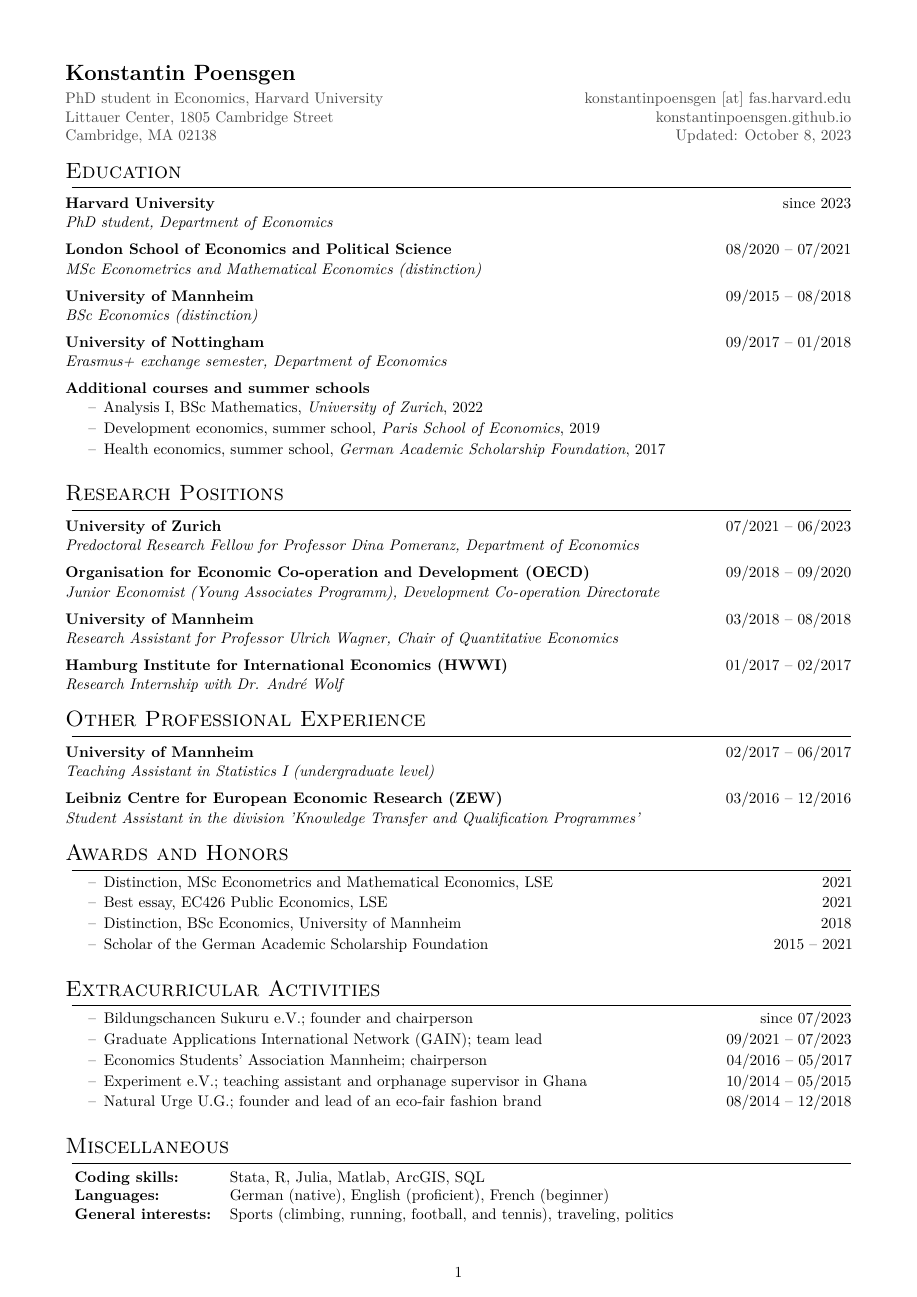
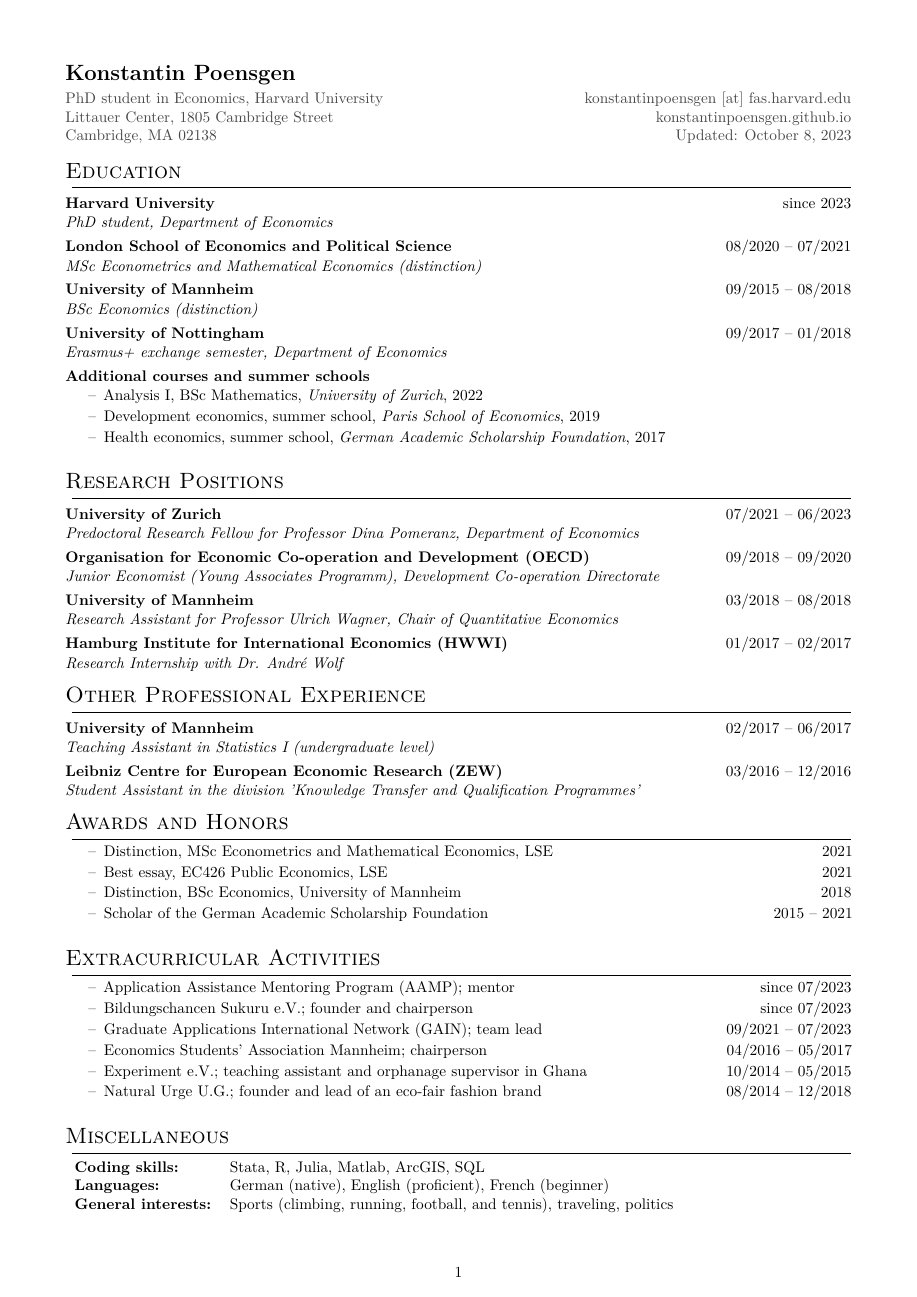
Before and after one commit to konstantinpoensgen/konstantinpoensgen.github.io, a LaTeX CV (docs/cv/cv_poensgen.tex, which reads docs/cv/cv_class.cls): page 1 of 2. Compiled offline with pdfLaTeX.

Commit message:
Update CV

```diff
--- a/docs/cv/cv_class.cls
+++ b/docs/cv/cv_class.cls
@@ -25,7 +25,7 @@
 % Gap between subsections and subsubsections
 \titlespacing{\section}{4pt}{4pt}{4pt}
 \titlespacing{\subsection}{0em}{0pt}{-1pt} %{<command>}{<left>}{<before-sep>}{<after-sep>}
-\titlespacing{\subsubsection}{0em}{0pt}{4pt}
+\titlespacing{\subsubsection}{0em}{0pt}{2pt}
 
 % Dates in section headers
 \newcommand{\datedsection}[2]{%
--- a/docs/cv/cv_poensgen.tex
+++ b/docs/cv/cv_poensgen.tex
@@ -136,6 +136,7 @@
 % ----------------------------------------------------------- %
 
 \begin{itemize}[noitemsep]
+	\item Application Assistance Mentoring Program (AAMP); mentor \hfill since 07/2023
 	\item Bildungschancen Sukuru e.V.; founder and chairperson \hfill since 07/2023
 	\item Graduate Applications International Network (GAIN); team lead \hfill 09/2021 -- 07/2023
 	\item Economics Students' Association Mannheim; chairperson \hfill 04/2016 -- 05/2017
```
Also changed, not shown: docs/cv/cv_poensgen.pdf, 1 other file.
